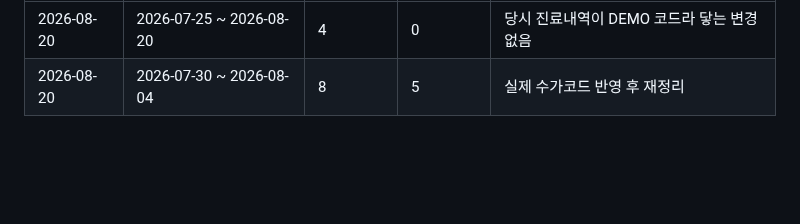
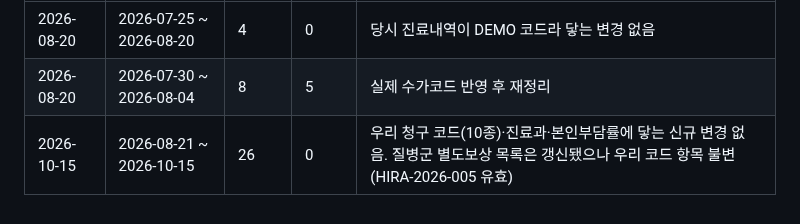
Before and after one commit to t-hajongkim/hira-billing-e2e2, a Markdown page: rules/HIRA_RULES.md, the part around one of its changes. Drawn GitHub-style; blank space fills up the shorter version.

Commit message:
rules: HIRA 규정 동기화 2026-10-15 (변경 없음)
Co-authored-by: Copilot <223556219+Copilot@users.noreply.github.com>

```diff
--- a/rules/HIRA_RULES.md
+++ b/rules/HIRA_RULES.md
@@ -147,3 +147,4 @@ AI 가 환자 진료내역과 대조하는 근거 문서입니다. `hira-rule-sy
 |---|---|---|---|---|
 | 2026-08-20 | 2026-07-25 ~ 2026-08-20 | 4 | 0 | 당시 진료내역이 DEMO 코드라 닿는 변경 없음 |
 | 2026-08-20 | 2026-07-30 ~ 2026-08-04 | 8 | 5 | 실제 수가코드 반영 후 재정리 |
+| 2026-10-15 | 2026-08-21 ~ 2026-10-15 | 26 | 0 | 우리 청구 코드(10종)·진료과·본인부담률에 닿는 신규 변경 없음. 질병군 별도보상 목록은 갱신됐으나 우리 코드 항목 불변(HIRA-2026-005 유효) |
```
Also changed, not shown: other parts of rules/HIRA_RULES.md (+1 -1 lines).
